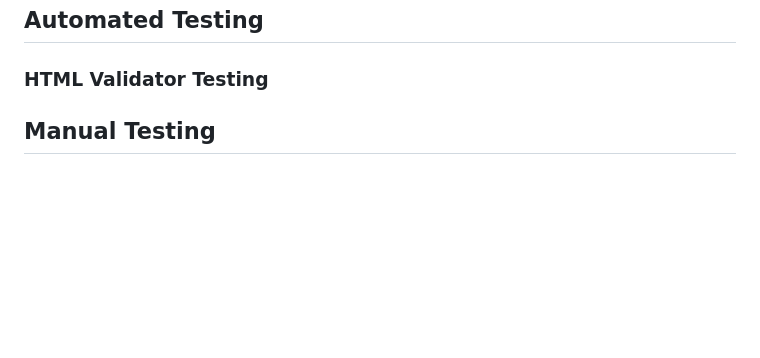
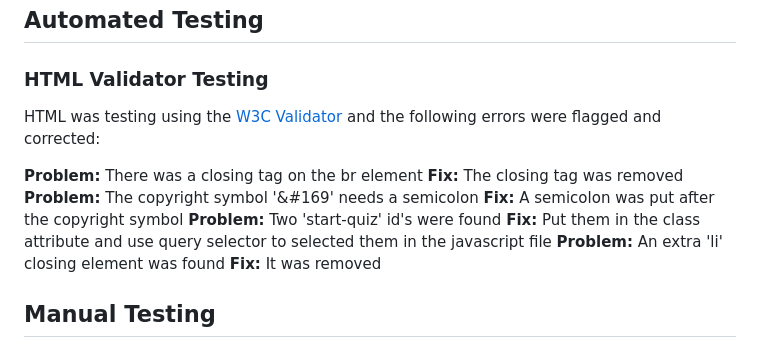
Before and after one commit to AbbyHumphreys/Derby-Dual, a Markdown page: TESTING.md, the part around the change. GitHub-like rendering; blank space fills up the shorter version.

Commit message:
add: html and css validator testing text

```diff
--- a/TESTING.md
+++ b/TESTING.md
@@ -15,6 +15,18 @@ View the deployed site: [Derby Duel](https://abbyhumphreys.github.io/Derby-Dual/
 A variety of testing methods were used throughout the project to ensure the project was error free.
 ## Automated Testing
 ### HTML Validator Testing
+HTML was testing using the [W3C Validator](https://validator.w3.org/) and the following errors were flagged and corrected:
+
+**Problem:** There was a closing tag on the br element
+**Fix:** The closing tag was removed
+**Problem:** The copyright symbol '&#169' needs a semicolon
+**Fix:** A semicolon was put after the copyright symbol
+**Problem:** Two 'start-quiz' id's were found
+**Fix:** Put them in the class attribute and use query selector to selected them in the javascript file
+**Problem:** An extra 'li' closing element was found
+**Fix:** It was removed
+
+
 
 
 ## Manual Testing
```
